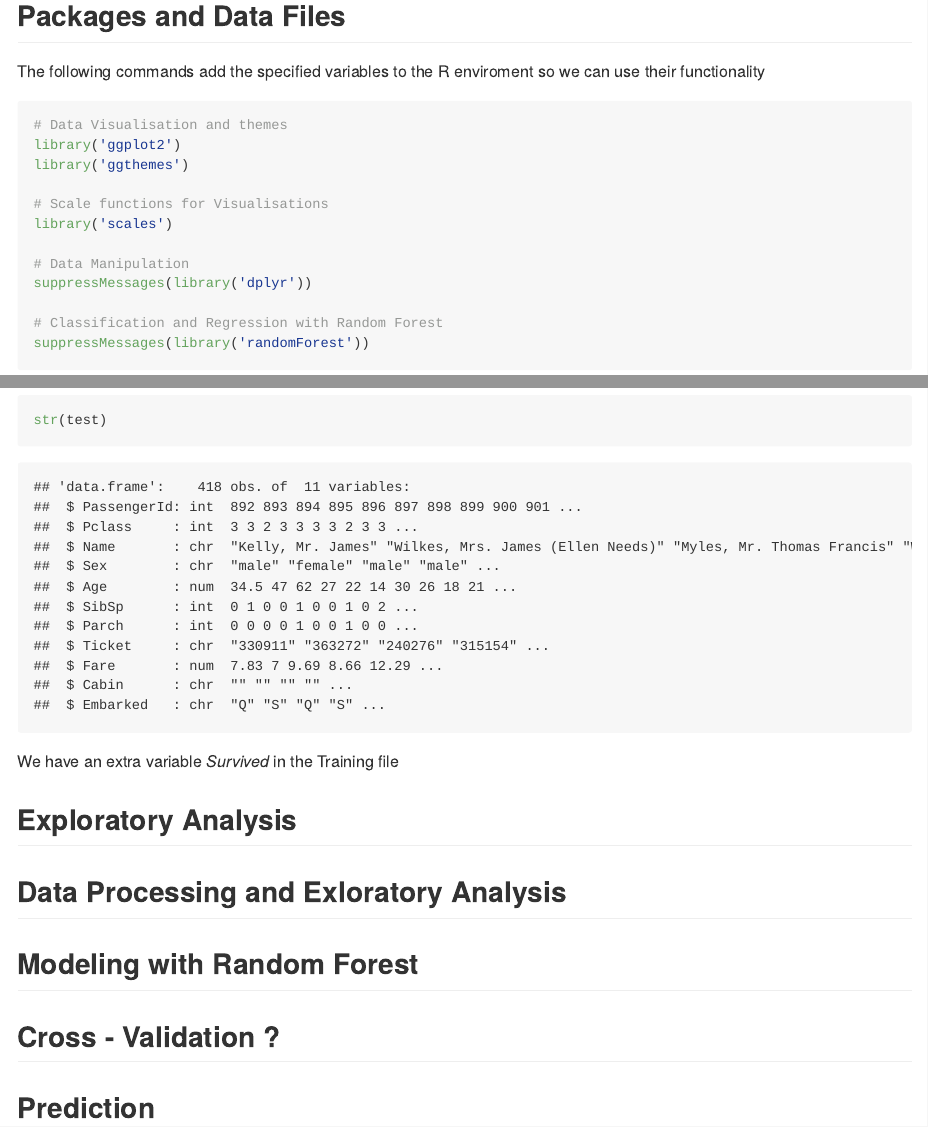
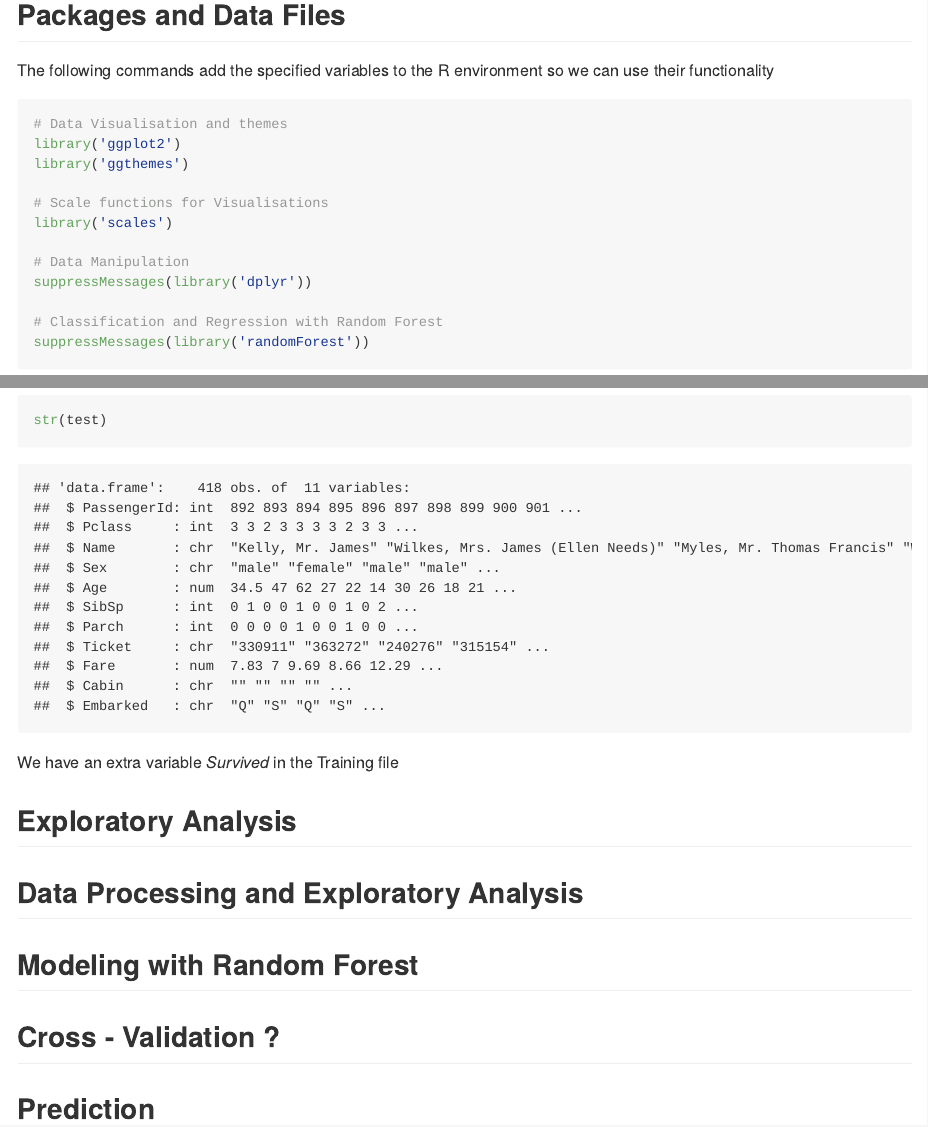
Before and after one commit to ramonmata/titanic-training, an R Markdown document (README.Rmd): the page in a window 1100 px wide, from 270 px down before the commit and from 300 px down after it, so that both start at the same text, and a second part further down, joined at a grey line. The pictures show the output file README.md that the author committed with the source, drawn offline in the style of GitHub.

Commit message:
Fixing typos

````diff
--- a/README.Rmd
+++ b/README.Rmd
@@ -14,7 +14,7 @@ This notebook contains the exploratory analysis and modeling for the *Titanic Ge
 *R version: `r params$rversion`*
 
 ## Packages and Data Files
-The following commands add the specified variables to the R enviroment so we can use their functionality
+The following commands add the specified variables to the R environment so we can use their functionality
 ```{r}
 # Data Visualisation and themes
 library('ggplot2')
@@ -56,7 +56,7 @@ We have an extra variable *Survived* in the Training file
 
 ## Exploratory Analysis
 
-## Data Processing and Exloratory Analysis
+## Data Processing and Exploratory Analysis
 
 ## Modeling with Random Forest
 
````
Also changed, not shown: README.md, README.Rmd (2 more changed lines).
